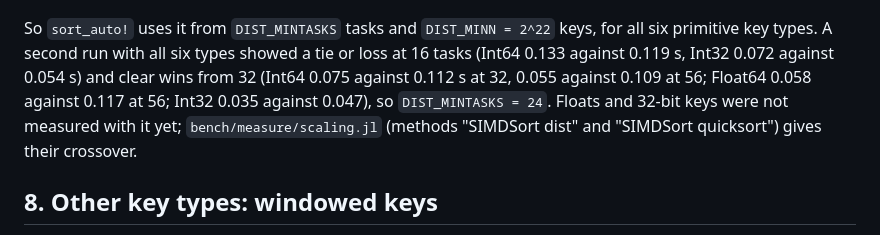
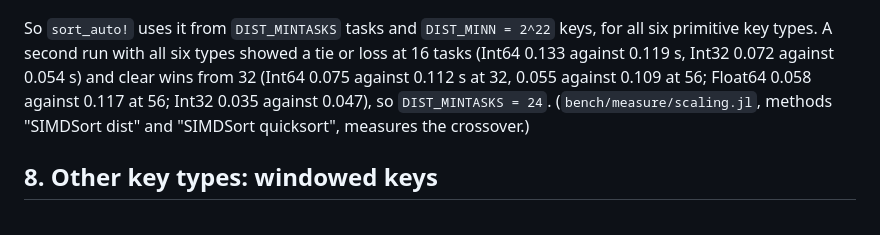
Before and after one commit to hellemo/SIMDSort.jl, a Markdown page: docs/DESIGN.md, the part around the change. Drawn GitHub-style.

Commit message:
DESIGN §7.j: drop the outdated note on unmeasured types
Co-Authored-By: Claude Opus 5.5 <noreply@anthropic.com>

```diff
--- a/docs/DESIGN.md
+++ b/docs/DESIGN.md
@@ -616,9 +616,8 @@ keys, for all six primitive key types. A second run with all six types showed
 a tie or loss at 16 tasks (Int64 0.133 against 0.119 s, Int32 0.072 against
 0.054 s) and clear wins from 32 (Int64 0.075 against 0.112 s at 32, 0.055
 against 0.109 at 56; Float64 0.058 against 0.117 at 56; Int32 0.035 against
-0.047), so `DIST_MINTASKS = 24`. Floats and 32-bit keys were not
-measured with it yet; `bench/measure/scaling.jl` (methods
-"SIMDSort dist" and "SIMDSort quicksort") gives their crossover.
+0.047), so `DIST_MINTASKS = 24`. (`bench/measure/scaling.jl`, methods
+"SIMDSort dist" and "SIMDSort quicksort", measures the crossover.)
 
 ## 8. Other key types: windowed keys
 
```
